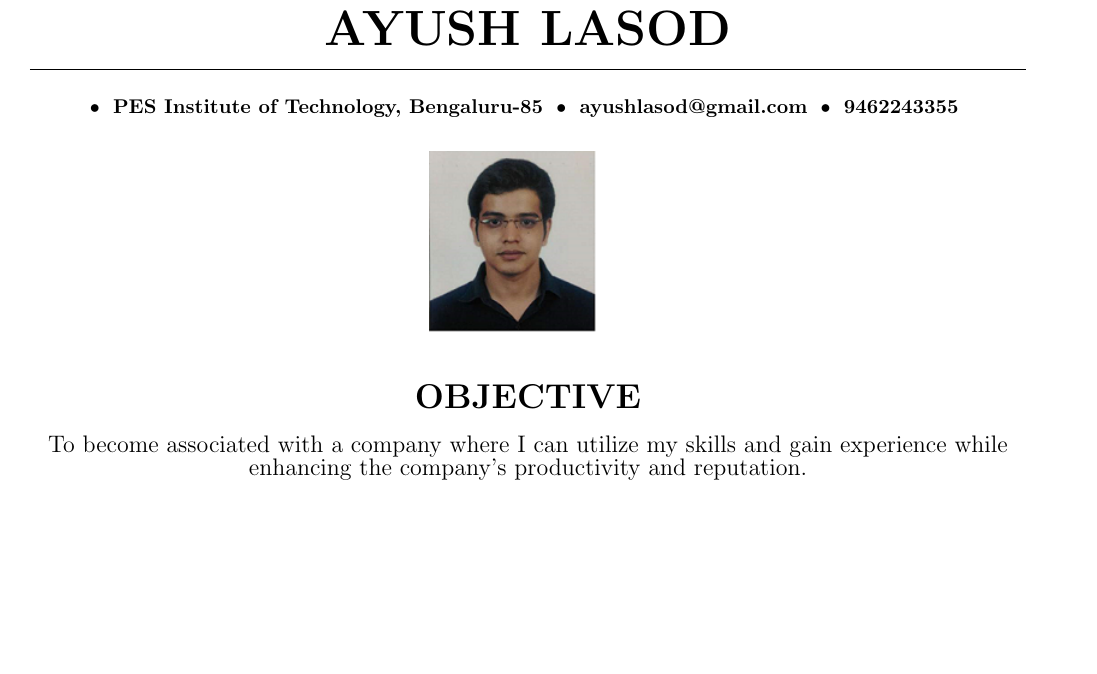
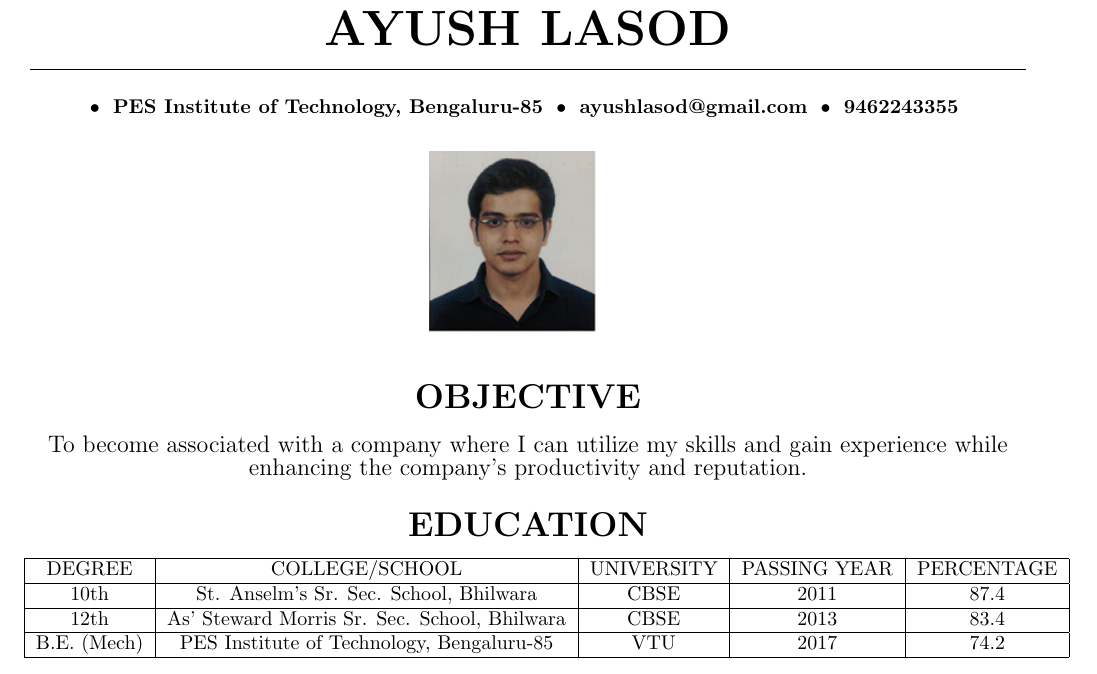
Before and after one commit to ayushlasod/AyushLasod_resume, a LaTeX CV (cv.tex): part of the page, cut so that both start at the same text, the shorter picture padded with empty space. Compiled offline with pdfLaTeX.

Commit message:
Add files via upload
education

```diff
--- a/cv.tex
+++ b/cv.tex
@@ -24,5 +24,14 @@
 {\large To become associated with a company where I can utilize my skills and gain experience while enhancing the company's productivity
 	and reputation.}\\\vspace{15px}
 
+	%EDUCATION
+
+\textbf{\LARGE EDUCATION}\vspace{10px}
+\begin{tabular}{|c|c|c|c|c|}\hline
+	DEGREE & COLLEGE/SCHOOL & UNIVERSITY & PASSING YEAR & PERCENTAGE \\ \hline
+	10th & St. Anselm’s Sr. Sec. School, Bhilwara & CBSE & 2011 & 87.4 \\ \hline
+	12th & As' Steward Morris Sr. Sec. School, Bhilwara & CBSE & 2013 & 83.4 \\ \hline
+	B.E. (Mech) & PES Institute of Technology, Bengaluru-85 & VTU & 2017 & 74.2 \\ \hline
+\end{tabular}\vspace{15px}
 \end{center}
 \end{document}
```
Also changed, not shown: cv.pdf, 2 other files.
